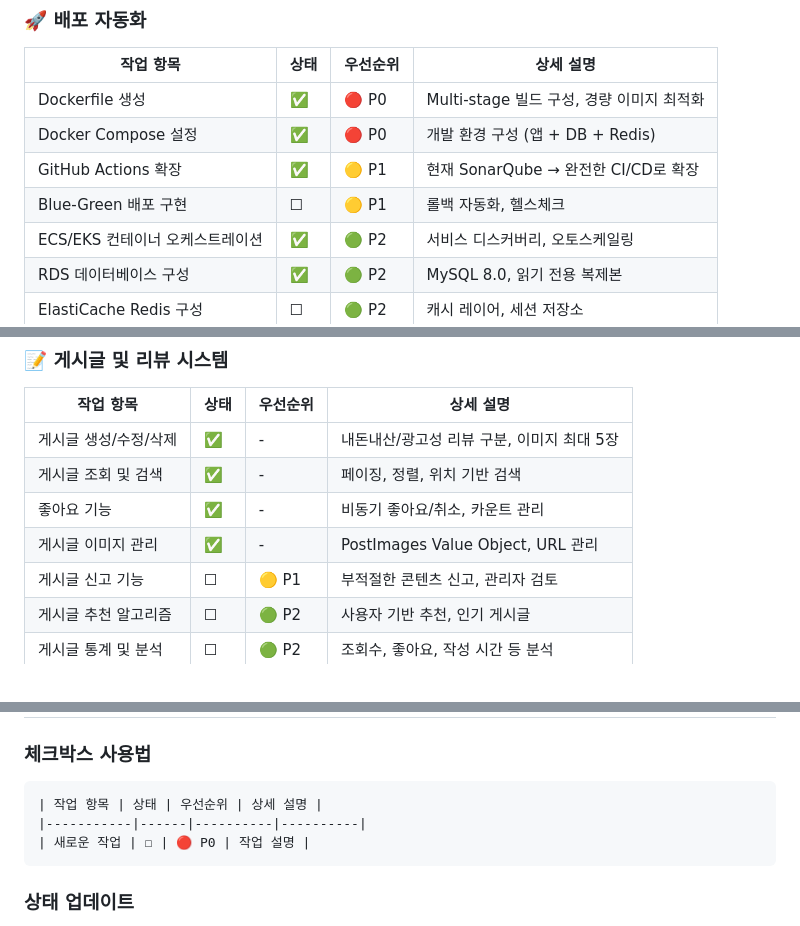
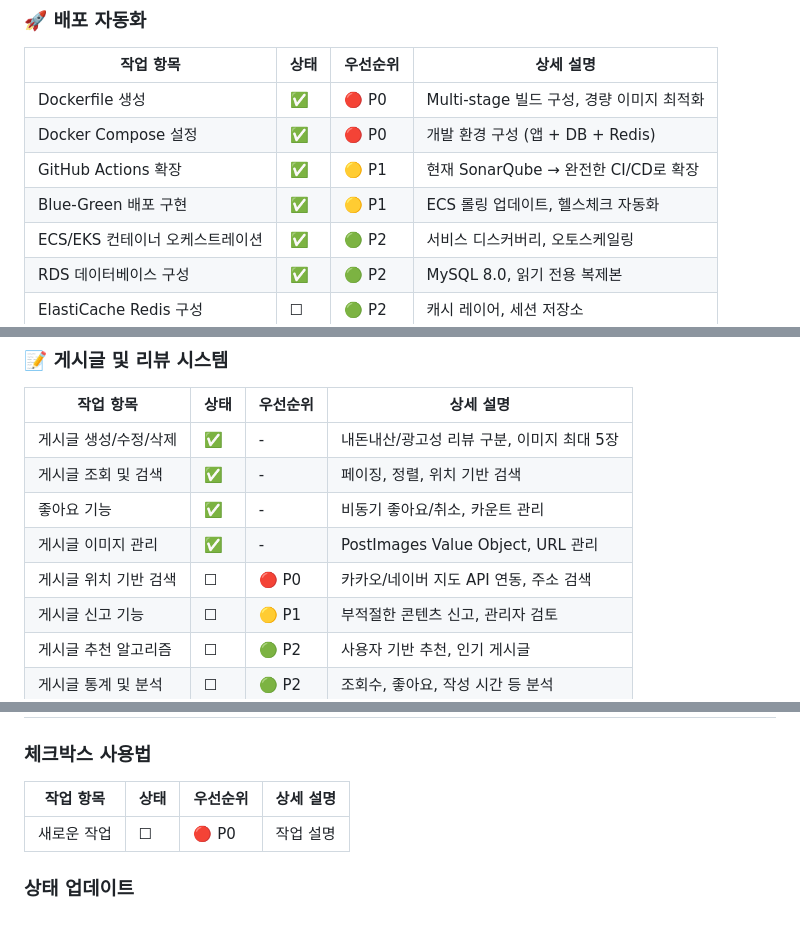
Before and after one commit to AlbertImKr/RealMoneyRealTaste, a Markdown page: docs/TODO.md, 3 parts joined by grey strips. GitHub-like rendering.

Commit message:
docs: 배포 완료 항목 업데이트 및 위치 기반 검색 기능 추가

````diff
--- a/docs/TODO.md
+++ b/docs/TODO.md
@@ -25,7 +25,7 @@
 | Dockerfile 생성        | ✅  | 🔴 P0 | Multi-stage 빌드 구성, 경량 이미지 최적화 |
 | Docker Compose 설정    | ✅  | 🔴 P0 | 개발 환경 구성 (앱 + DB + Redis)     |
 | GitHub Actions 확장    | ✅  | 🟡 P1 | 현재 SonarQube → 완전한 CI/CD로 확장  |
-| Blue-Green 배포 구현     | ☐  | 🟡 P1 | 롤백 자동화, 헬스체크                  |
+| Blue-Green 배포 구현     | ✅  | 🟡 P1 | ECS 롤링 업데이트, 헬스체크 자동화         |
 | ECS/EKS 컨테이너 오케스트레이션 | ✅  | 🟢 P2 | 서비스 디스커버리, 오토스케일링             |
 | RDS 데이터베이스 구성        | ✅  | 🟢 P2 | MySQL 8.0, 읽기 전용 복제본          |
 | ElastiCache Redis 구성 | ☐  | 🟢 P2 | 캐시 레이어, 세션 저장소                |
@@ -90,6 +90,7 @@
 | 게시글 조회 및 검색  | ✅  | -     | 페이징, 정렬, 위치 기반 검색               |
 | 좋아요 기능       | ✅  | -     | 비동기 좋아요/취소, 카운트 관리              |
 | 게시글 이미지 관리   | ✅  | -     | PostImages Value Object, URL 관리 |
+| 게시글 위치 기반 검색 | ☐  | 🔴 P0 | 카카오/네이버 지도 API 연동, 주소 검색        |
 | 게시글 신고 기능    | ☐  | 🟡 P1 | 부적절한 콘텐츠 신고, 관리자 검토             |
 | 게시글 추천 알고리즘  | ☐  | 🟢 P2 | 사용자 기반 추천, 인기 게시글               |
 | 게시글 통계 및 분석  | ☐  | 🟢 P2 | 조회수, 좋아요, 작성 시간 등 분석            |
@@ -244,11 +245,10 @@
 
 ### 체크박스 사용법
 
-```markdown
-| 작업 항목 | 상태 | 우선순위 | 상세 설명 |
-|-----------|------|----------|----------|
-| 새로운 작업 | ☐ | 🔴 P0 | 작업 설명 |
-```
+
+| 작업 항목  | 상태 | 우선순위  | 상세 설명 |
+|--------|----|-------|-------|
+| 새로운 작업 | ☐  | 🔴 P0 | 작업 설명 |
 
 ### 상태 업데이트
 
````
